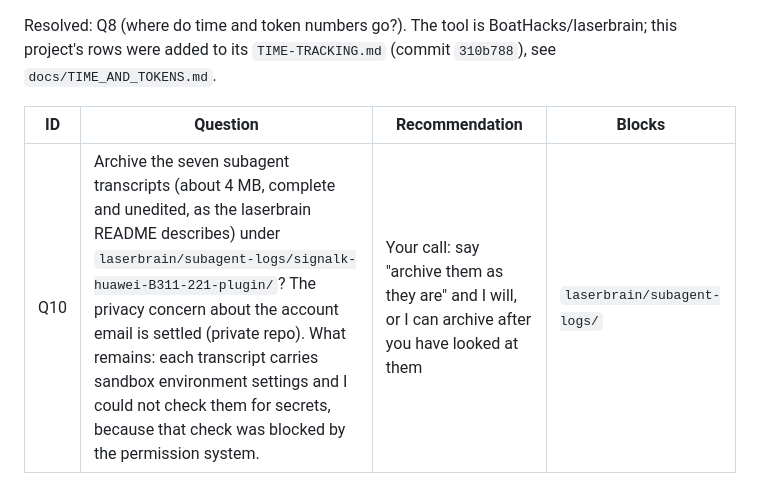
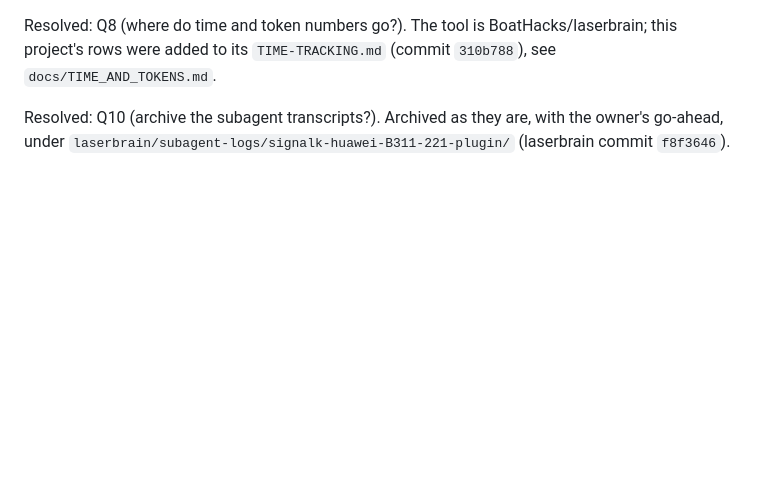
Before and after one commit to BoatHacks/signalk-huawei-B311-221-plugin, a Markdown page: docs/OPEN_QUESTIONS.md, the part around the change. Drawn GitHub-style; blank space fills up the shorter version.

Commit message:
Docs: subagent transcripts archived in laserbrain; Q10 resolved
Co-Authored-By: Claude Sonnet 5.5 <noreply@anthropic.com>
Claude-Session: https://claude.ai/code/session_01EiHpTFF9SP8iSX3B1z3vNh

```diff
--- a/docs/OPEN_QUESTIONS.md
+++ b/docs/OPEN_QUESTIONS.md
@@ -65,6 +65,4 @@ Resolved: Q2 (does a Signal K server accept `zones` / `displayScale` in `meta` a
 
 Resolved: Q8 (where do time and token numbers go?). The tool is BoatHacks/laserbrain; this project's rows were added to its `TIME-TRACKING.md` (commit `310b788`), see `docs/TIME_AND_TOKENS.md`.
 
-| ID | Question | Recommendation | Blocks |
-|---|---|---|---|
-| Q10 | Archive the seven subagent transcripts (about 4 MB, complete and unedited, as the laserbrain README describes) under `laserbrain/subagent-logs/signalk-huawei-B311-221-plugin/`? The privacy concern about the account email is settled (private repo). What remains: each transcript carries sandbox environment settings and I could not check them for secrets, because that check was blocked by the permission system. | Your call: say "archive them as they are" and I will, or I can archive after you have looked at them | `laserbrain/subagent-logs/` |
+Resolved: Q10 (archive the subagent transcripts?). Archived as they are, with the owner's go-ahead, under `laserbrain/subagent-logs/signalk-huawei-B311-221-plugin/` (laserbrain commit `f8f3646`).
```
Also changed, not shown: docs/TIME_AND_TOKENS.md (+2 -0 lines).
